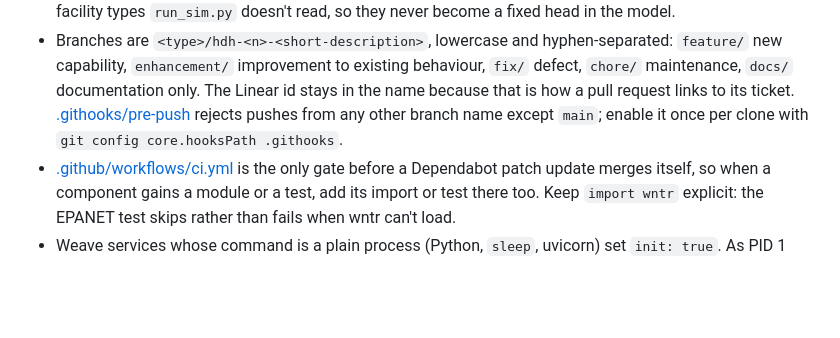
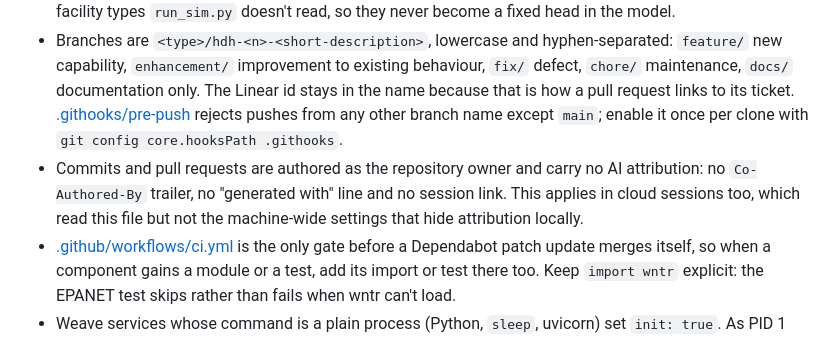
Before and after one commit to watanaberyunosuke/weave-digital-twins, a Markdown page: CLAUDE.md, the part around the change. GitHub-like rendering; blank space fills up the shorter version.

Commit message:
State that commits and pull requests carry no AI attribution
Cloud sessions read the repository's CLAUDE.md but not the machine-wide settings that hide attribution locally, so the rule has to live here. HDH-152

```diff
--- a/CLAUDE.md
+++ b/CLAUDE.md
@@ -157,6 +157,7 @@ Expect the first build to be messy: real GIS has fragments, missing diameters an
 - GIS attribute names are inconsistent across sources; resolve them through `attribute_hints` in the region config via `pick()`, never by hardcoding a column name.
 - A region layer comes from an ArcGIS Online `item_id`, a WFS 2.0 `wfs_url` + `type_name` (optional `cql_filter`), or an `overpass_query`; `layer_features()` in `gis/load_gis.py` is the one place a new source kind goes. Assets that aren't supply (registered dams, OpenStreetMap tanks, pumpsets) load under facility types `run_sim.py` doesn't read, so they never become a fixed head in the model.
 - Branches are `<type>/hdh-<n>-<short-description>`, lowercase and hyphen-separated: `feature/` new capability, `enhancement/` improvement to existing behaviour, `fix/` defect, `chore/` maintenance, `docs/` documentation only. The Linear id stays in the name because that is how a pull request links to its ticket. [.githooks/pre-push](.githooks/pre-push) rejects pushes from any other branch name except `main`; enable it once per clone with `git config core.hooksPath .githooks`.
+- Commits and pull requests are authored as the repository owner and carry no AI attribution: no `Co-Authored-By` trailer, no "generated with" line and no session link. This applies in cloud sessions too, which read this file but not the machine-wide settings that hide attribution locally.
 - [.github/workflows/ci.yml](.github/workflows/ci.yml) is the only gate before a Dependabot patch update merges itself, so when a component gains a module or a test, add its import or test there too. Keep `import wntr` explicit: the EPANET test skips rather than fails when wntr can't load.
 - Weave services whose command is a plain process (Python, `sleep`, uvicorn) set `init: true`. As PID 1 they ignore SIGTERM and never reap orphans; a zombie in the console made `docker compose stop` fail and left Docker Desktop holding the stack's ports, so the next start hung until Docker Desktop was restarted.
 - Topic names are `<domain>.<subject>.raw.v1`, created with explicit retention in [scripts/create-topics.sh](scripts/create-topics.sh).
```
